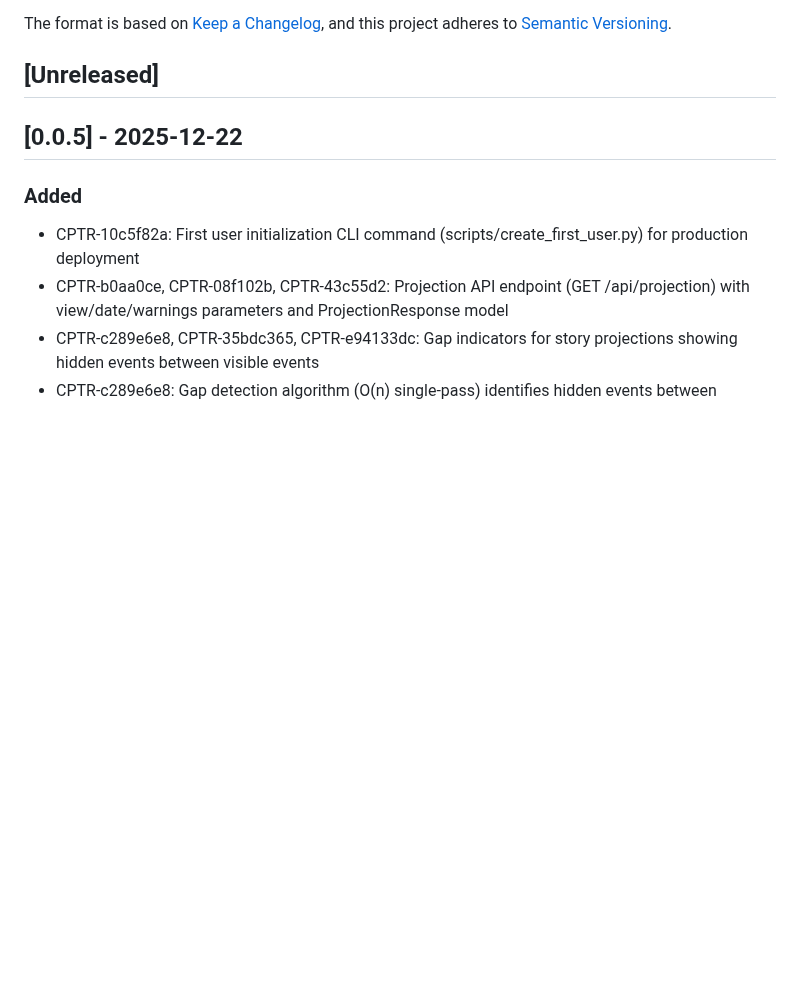
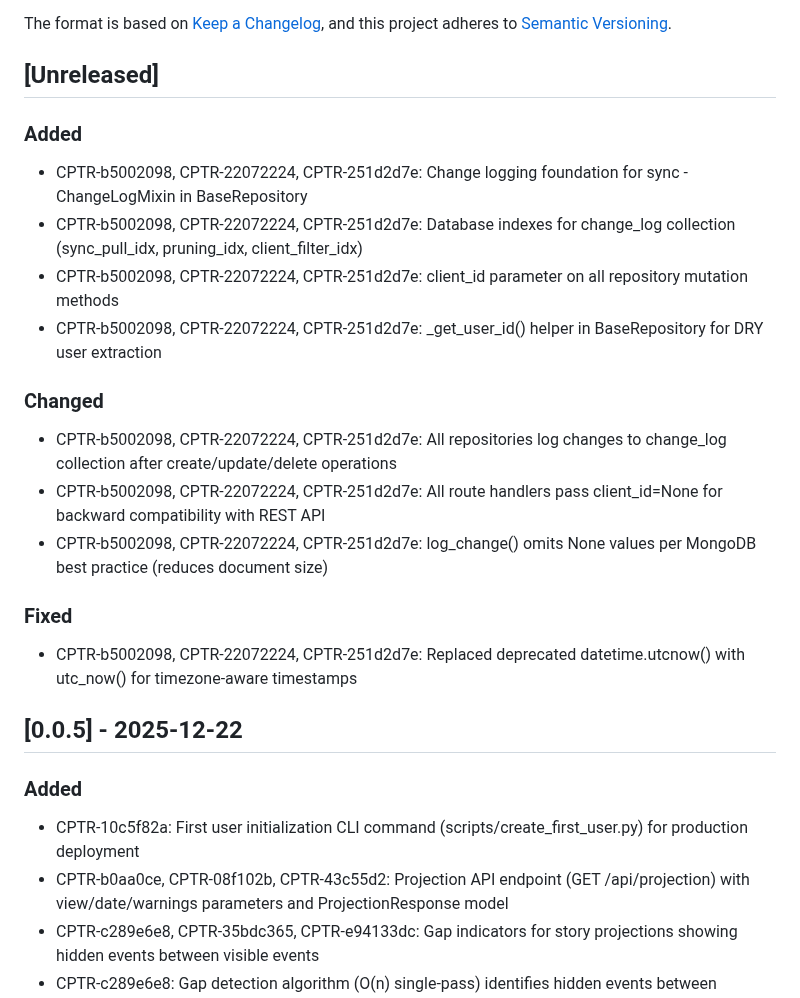
Before and after one commit to edwardselby/chaptr, a Markdown page: CHANGELOG.md, the part around the change. Rendered like a GitHub page; blank space fills up the shorter version.

Commit message:
Update CHANGELOG with Phase 1 sync foundation (proper UUIDs)
- CPTR-b5002098 (Task 5): ChangeLogMixin and client_id infrastructure
- CPTR-22072224 (Task 6): Repository change logging
- CPTR-251d2d7e (Task 7): Route integration and backward compatibility

```diff
--- a/CHANGELOG.md
+++ b/CHANGELOG.md
@@ -6,6 +6,20 @@ The format is based on [Keep a Changelog](https://keepachangelog.com/en/1.0.0/),
 and this project adheres to [Semantic Versioning](https://semver.org/spec/v2.0.0.html).
 
 ## [Unreleased]
+
+### Added
+- CPTR-b5002098, CPTR-22072224, CPTR-251d2d7e: Change logging foundation for sync - ChangeLogMixin in BaseRepository
+- CPTR-b5002098, CPTR-22072224, CPTR-251d2d7e: Database indexes for change_log collection (sync_pull_idx, pruning_idx, client_filter_idx)
+- CPTR-b5002098, CPTR-22072224, CPTR-251d2d7e: client_id parameter on all repository mutation methods
+- CPTR-b5002098, CPTR-22072224, CPTR-251d2d7e: _get_user_id() helper in BaseRepository for DRY user extraction
+
+### Changed
+- CPTR-b5002098, CPTR-22072224, CPTR-251d2d7e: All repositories log changes to change_log collection after create/update/delete operations
+- CPTR-b5002098, CPTR-22072224, CPTR-251d2d7e: All route handlers pass client_id=None for backward compatibility with REST API
+- CPTR-b5002098, CPTR-22072224, CPTR-251d2d7e: log_change() omits None values per MongoDB best practice (reduces document size)
+
+### Fixed
+- CPTR-b5002098, CPTR-22072224, CPTR-251d2d7e: Replaced deprecated datetime.utcnow() with utc_now() for timezone-aware timestamps
 
 
 ## [0.0.5] - 2025-12-22
```
